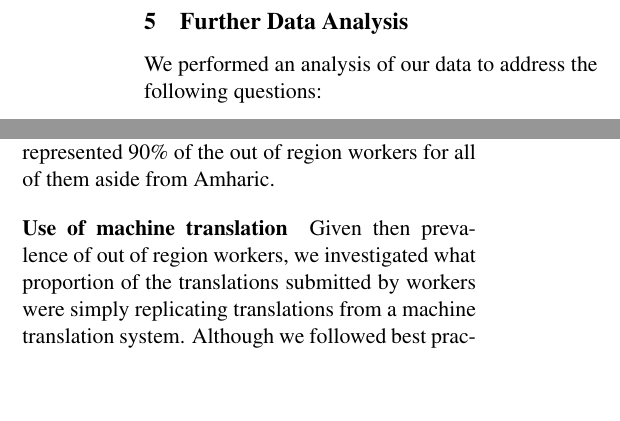
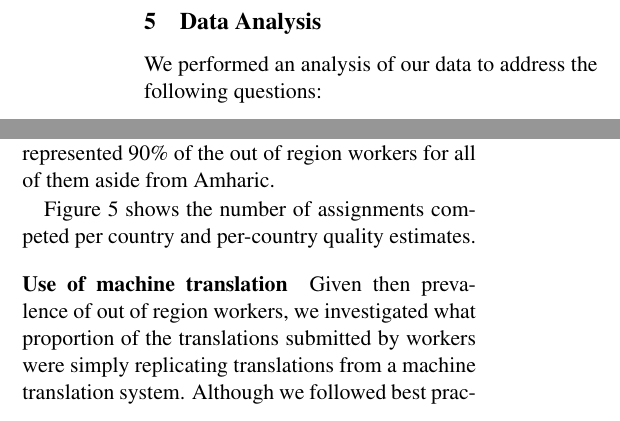
Before and after one commit to epavlick/turker-demographics, a LaTeX paper (writeup/paper.tex): two parts of the columns of page 6 of 10, joined at a grey line, cut so that both start at the same text, the shorter picture padded with empty space. Compiled offline with pdfLaTeX.

Commit message:
Minor edits

```diff
--- a/writeup/paper.tex
+++ b/writeup/paper.tex
@@ -223,7 +223,7 @@ Figure \ref{hitlangqual} shows the translation quality for for languages with co
 
 
 
-\section{Further Data Analysis}
+\section{Data Analysis}
 
 We performed an analysis of our data to address the following questions:
 \begin{itemize}
@@ -335,6 +335,8 @@ Given the number of Indian workers on Mechanical Turk, it is unsurprising that t
 \end{figure*}
 %%%%%%%%%%%%%%%%%%%%%%%%%%%%%%%%%%%%%%%%%%%%%%%%%%%%%%%%
 
+Figure \ref{quality-scatter} shows the number of assignments competed per country and per-country quality estimates.
+
 \paragraph{Use of machine translation}
 
 
```
Also changed, not shown: writeup/paper.tex (7 more changed lines).
